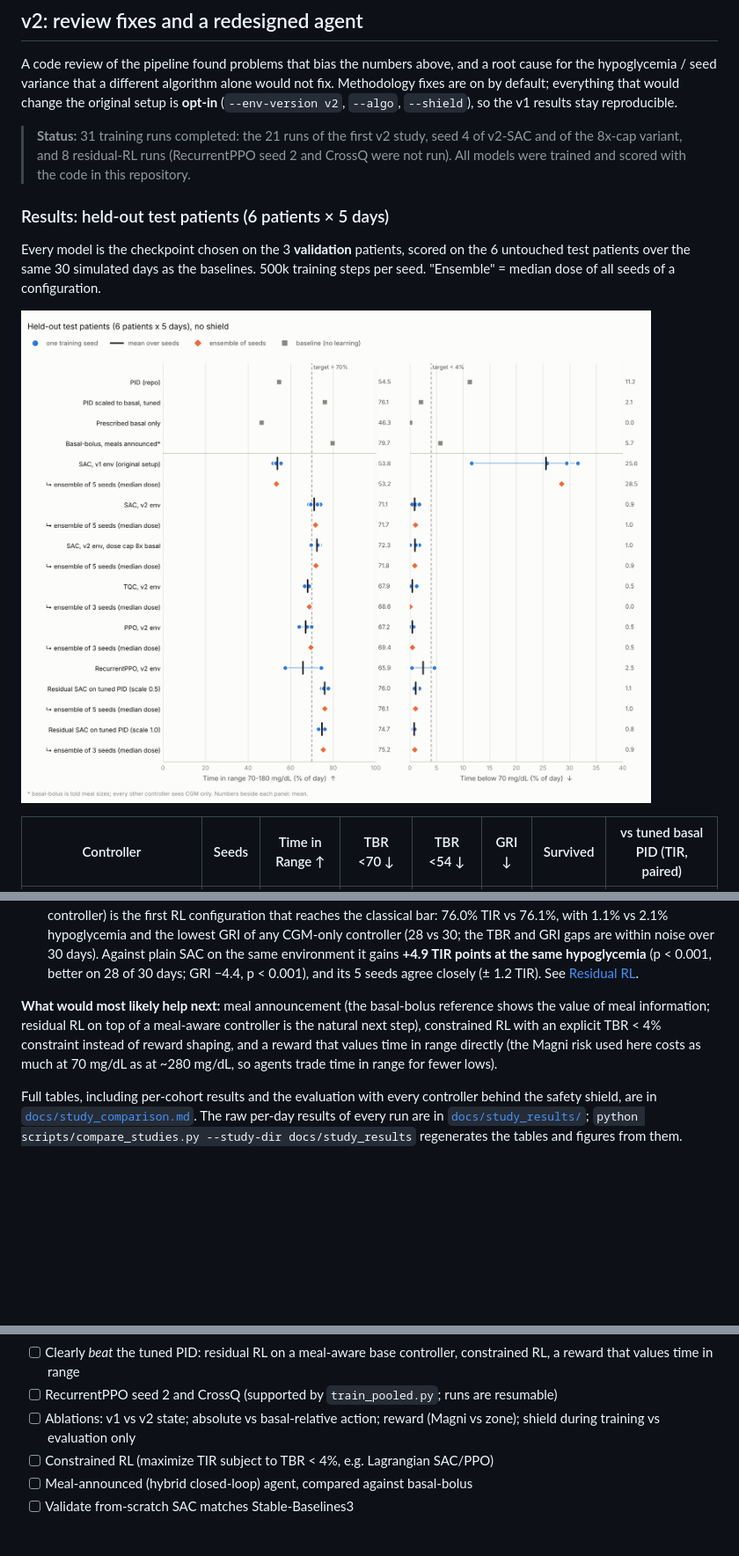
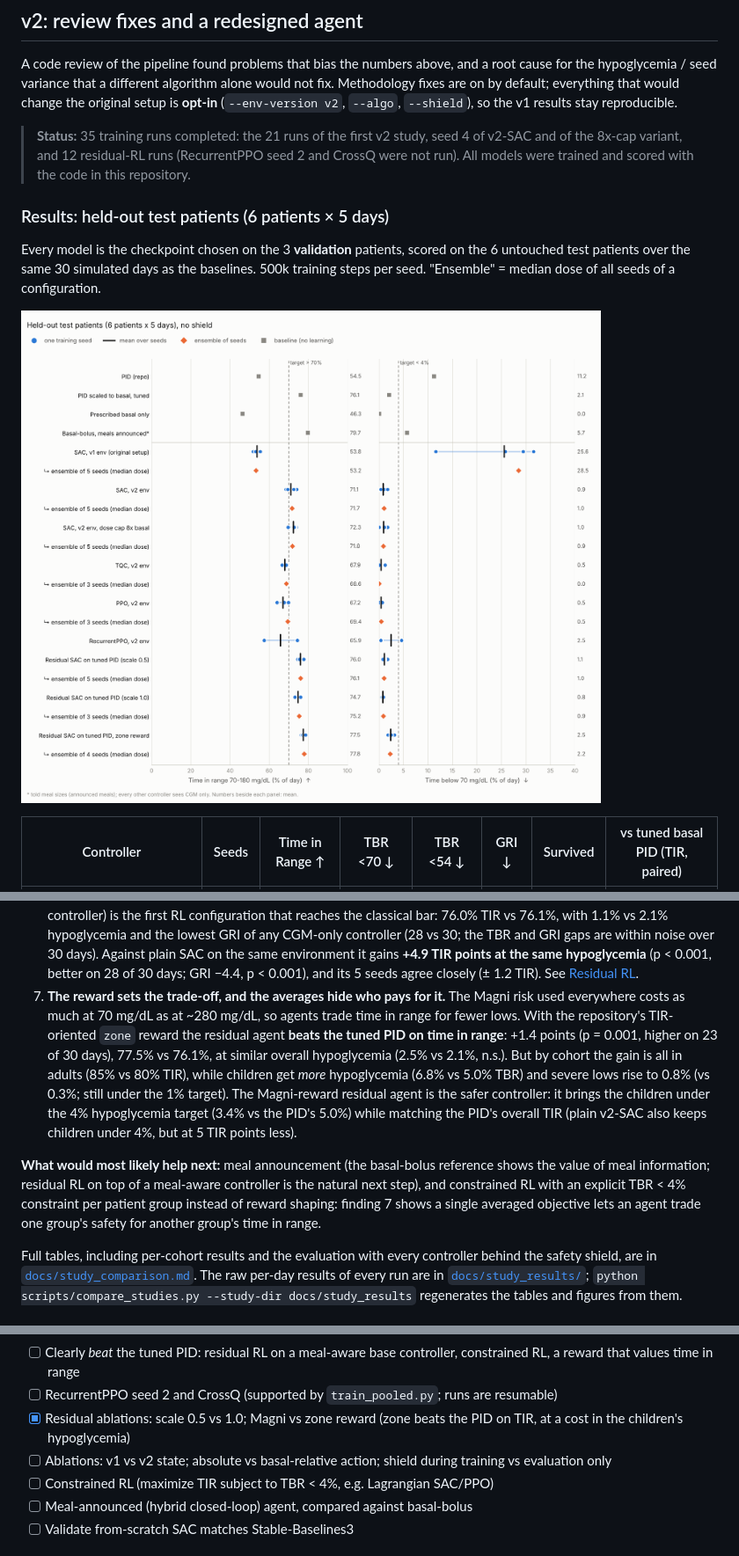
Before and after one commit to ZUBAIR300Z/glucose-rl, a Markdown page: README.md, 3 parts joined by grey strips. Shown at 88% size. Rendered like a GitHub page; pictures changed too: docs/study_comparison.png; blank space fills up the shorter version.

Commit message:
Zone-reward ablation: residual RL beats the tuned PID on TIR, children pay
Residual SAC on the tuned PID with the TIR-oriented zone reward (4 seeds):
77.5% +/- 0.8 TIR vs 76.1% (+1.4, paired p = 0.001, higher on 23/30 days),
TBR 2.5% vs 2.1% (n.s.), TBR<54 0.8% vs 0.3%. By cohort the gain is in
adults (85% vs 80%) while children get more hypoglycemia (6.8% vs 5.0%);
the Magni-reward version brings children to 3.4% at equal overall TIR.
README findings, tables and raw per-day data updated.

Co-Authored-By: Claude Opus 5.5 <noreply@anthropic.com>
Claude-Session: https://claude.ai/code/session_015oW4zWnodEAWUqxutVs3b5

```diff
--- a/README.md
+++ b/README.md
@@ -229,8 +231,8 @@ alone would not fix. Methodology fixes are on by default; everything that
 would change the original setup is **opt-in** (`--env-version v2`, `--algo`,
 `--shield`), so the v1 results stay reproducible.
 
-> **Status:** 31 training runs completed: the 21 runs of the first v2 study,
-> seed 4 of v2-SAC and of the 8x-cap variant, and 8 residual-RL runs
+> **Status:** 35 training runs completed: the 21 runs of the first v2 study,
+> seed 4 of v2-SAC and of the 8x-cap variant, and 12 residual-RL runs
 > (RecurrentPPO seed 2 and CrossQ were not run). All models were trained and
 > scored with the code in this repository.
 
@@ -296,13 +300,26 @@ lower is better).
    hypoglycemia** (p < 0.001, better on 28 of 30 days; GRI −4.4,
    p < 0.001), and its 5 seeds agree closely (± 1.2 TIR). See
    [Residual RL](#residual-rl-on-top-of-the-tuned-pid).
+7. **The reward sets the trade-off, and the averages hide who pays for
+   it.** The Magni risk used everywhere costs as much at 70 mg/dL as at
+   ~280 mg/dL, so agents trade time in range for fewer lows. With the
+   repository's TIR-oriented `zone` reward the residual agent **beats the
+   tuned PID on time in range**: +1.4 points (p = 0.001, higher on 23 of 30
+   days), 77.5% vs 76.1%, at similar overall hypoglycemia (2.5% vs 2.1%,
+   n.s.). But by cohort the gain is all in adults (85% vs 80% TIR), while
+   children get *more* hypoglycemia (6.8% vs 5.0% TBR) and severe lows rise
+   to 0.8% (vs 0.3%; still under the 1% target). The Magni-reward residual
+   agent is the safer controller: it brings the children under the 4%
+   hypoglycemia target (3.4% vs the PID's 5.0%) while matching the PID's
+   overall TIR (plain v2-SAC also keeps children under 4%, but at 5 TIR
+   points less).
 
 **What would most likely help next:** meal announcement (the basal-bolus
 reference shows the value of meal information; residual RL on top of a
-meal-aware controller is the natural next step), constrained RL with an
-explicit TBR < 4% constraint instead of reward shaping, and a reward that
-values time in range directly (the Magni risk used here costs as much at
-70 mg/dL as at ~280 mg/dL, so agents trade time in range for fewer lows).
+meal-aware controller is the natural next step), and constrained RL with an
+explicit TBR < 4% constraint per patient group instead of reward shaping:
+finding 7 shows a single averaged objective lets an agent trade one group's
+safety for another group's time in range.
 
 Full tables, including per-cohort results and the evaluation with every
 controller behind the safety shield, are in
@@ -576,8 +593,10 @@ tensorboard --logdir logs
     controller, constrained RL, a reward that values time in range
 -   [ ] RecurrentPPO seed 2 and CrossQ (supported by `train_pooled.py`;
     runs are resumable)
--   [ ] Ablations: v1 vs v2 state; absolute vs basal-relative action; reward
-    (Magni vs zone); shield during training vs evaluation only
+-   [x] Residual ablations: scale 0.5 vs 1.0; Magni vs zone reward (zone
+    beats the PID on TIR, at a cost in the children's hypoglycemia)
+-   [ ] Ablations: v1 vs v2 state; absolute vs basal-relative action;
+    shield during training vs evaluation only
 -   [ ] Constrained RL (maximize TIR subject to TBR < 4%, e.g. Lagrangian SAC/PPO)
 -   [ ] Meal-announced (hybrid closed-loop) agent, compared against basal-bolus
 -   [ ] Validate from-scratch SAC matches Stable-Baselines3
```
Also changed, not shown: other parts of README.md (+5 -1 lines), docs/study_comparison.md (+8 -0 lines), docs/study_comparison_shield.png, 11 other files.
